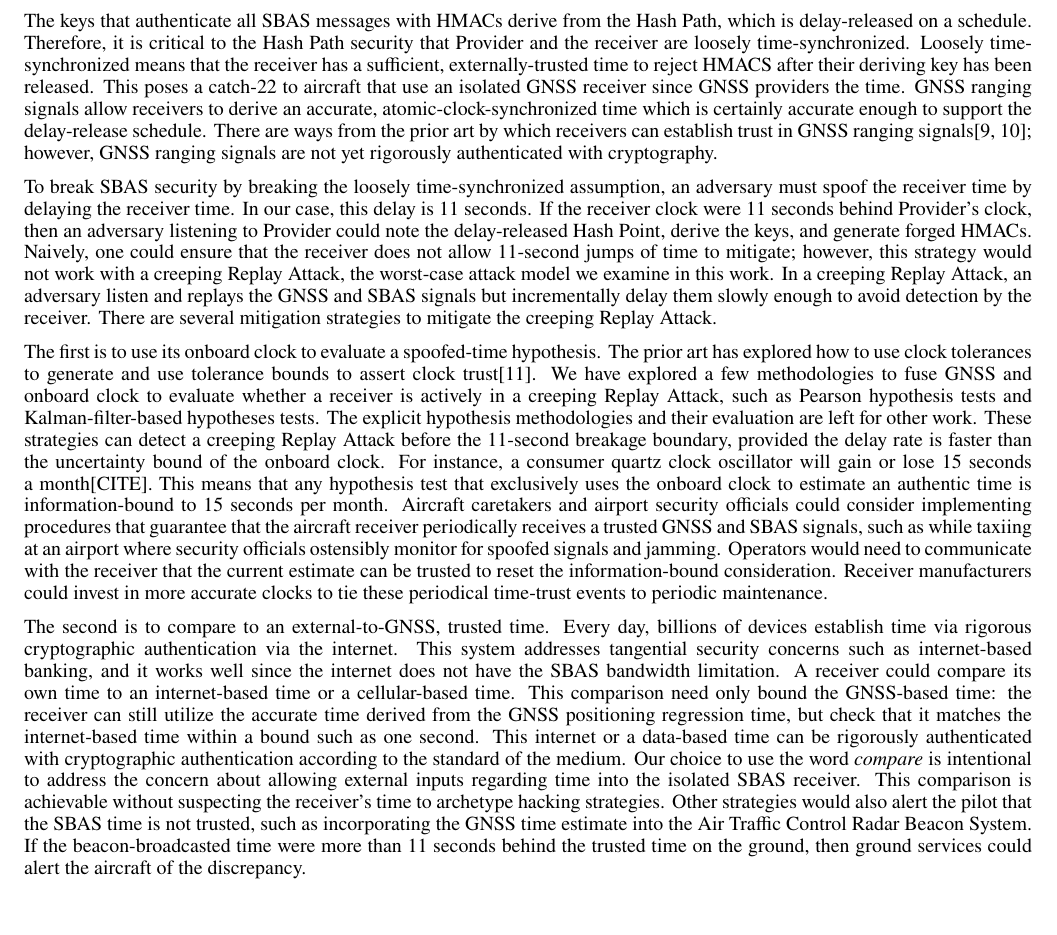
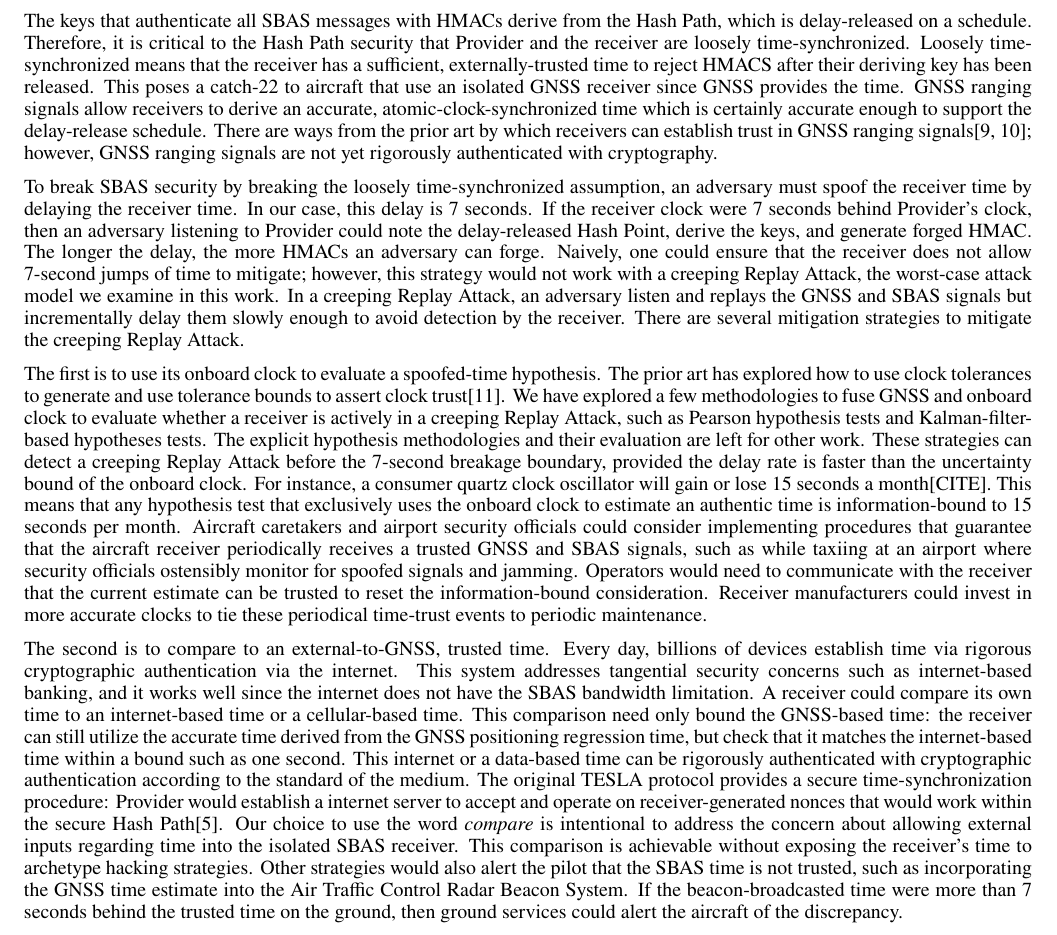
Before and after one commit to jand271/otar_paper, a LaTeX document (otar_paper_main.tex): part of page 13 of 14, cut so that both start at the same text. Compiled offline with pdfLaTeX.

Commit message:
Additional Todd comments on time.

```diff
--- a/otar_paper_main.tex
+++ b/otar_paper_main.tex
@@ -625,14 +625,15 @@ We feel that the scheme as delineated above, where the Hash Paths Ends are separ
 The keys that authenticate all SBAS messages with HMACs derive from the Hash Path, which is delay-released on a schedule.
 Therefore, it is critical to the Hash Path security that Provider and the receiver are loosely time-synchronized.
 Loosely time-synchronized means that the receiver has a sufficient, externally-trusted time to reject HMACS after their deriving key has been released.
-This poses a catch-22 to aircraft that use an isolated GNSS receiver since GNSS providers the time.
+This poses a catch-22 to aircraft that use an isolated GNSS receiver since GNSS provides the time.
 GNSS ranging signals allow receivers to derive an accurate, atomic-clock-synchronized time which is certainly accurate enough to support the delay-release schedule.
 There are ways from the prior art by which receivers can establish trust in GNSS ranging signals\cite{Psiaki2016,Fernandez-Hernandez2018}; however, GNSS ranging signals are not yet rigorously authenticated with cryptography.
 
 To break SBAS security by breaking the loosely time-synchronized assumption, an adversary must spoof the receiver time by delaying the receiver time.
-In our case, this delay is 11 seconds.
-If the receiver clock were 11 seconds behind Provider's clock, then an adversary listening to Provider could note the delay-released Hash Point, derive the keys, and generate forged HMACs.
-Naively, one could ensure that the receiver does not allow 11-second jumps of time to mitigate; however, this strategy would not work with a creeping Replay Attack, the worst-case attack model we examine in this work.
+In our case, this delay is 7 seconds.
+If the receiver clock were 7 seconds behind Provider's clock, then an adversary listening to Provider could note the delay-released Hash Point, derive the keys, and generate forged HMAC.
+The longer the delay, the more HMACs an adversary can forge.
+Naively, one could ensure that the receiver does not allow 7-second jumps of time to mitigate; however, this strategy would not work with a creeping Replay Attack, the worst-case attack model we examine in this work.
 In a creeping Replay Attack, an adversary listen and replays the GNSS and SBAS signals but incrementally delay them slowly enough to avoid detection by the receiver.
 There are several mitigation strategies to mitigate the creeping Replay Attack.
 
@@ -640,7 +641,7 @@ The first is to use its onboard clock to evaluate a spoofed-time hypothesis.
 The prior art has explored how to use clock tolerances to generate and use tolerance bounds to assert clock trust\cite{time_sync_paper}.
 We have explored a few methodologies to fuse GNSS and onboard clock to evaluate whether a receiver is actively in a creeping Replay Attack, such as Pearson hypothesis tests and Kalman-filter-based hypotheses tests.
 The explicit hypothesis methodologies and their evaluation are left for other work.
-These strategies can detect a creeping Replay Attack before the 11-second breakage boundary, provided the delay rate is faster than the uncertainty bound of the onboard clock.
+These strategies can detect a creeping Replay Attack before the 7-second breakage boundary, provided the delay rate is faster than the uncertainty bound of the onboard clock.
 For instance, a consumer quartz clock oscillator will gain or lose 15 seconds a month[CITE].
 This means that any hypothesis test that exclusively uses the onboard clock to estimate an authentic time is information-bound to 15 seconds per month.
 Aircraft caretakers and airport security officials could consider implementing procedures that guarantee that the aircraft receiver periodically receives a trusted GNSS and SBAS signals, such as while taxiing at an airport where security officials ostensibly monitor for spoofed signals and jamming.
@@ -653,10 +654,11 @@ This system addresses tangential security concerns such as internet-based bankin
 A receiver could compare its own time to an internet-based time or a cellular-based time.
 This comparison need only bound the GNSS-based time: the receiver can still utilize the accurate time derived from the GNSS positioning regression time, but check that it matches the internet-based time within a bound such as one second.
 This internet or a data-based time can be rigorously authenticated with cryptographic authentication according to the standard of the medium.
+The original TESLA protocol provides a secure time-synchronization procedure: Provider would establish a internet server to accept and operate on receiver-generated nonces that would work within the secure Hash Path\cite{perrig2005timed}.
 Our choice to use the word {\em compare} is intentional to address the concern about allowing external inputs regarding time into the isolated SBAS receiver.
-This comparison is achievable without suspecting the receiver's time to archetype hacking strategies.
+This comparison is achievable without exposing the receiver's time to archetype hacking strategies.
 Other strategies would also alert the pilot that the SBAS time is not trusted, such as incorporating the GNSS time estimate into the Air Traffic Control Radar Beacon System.
-If the beacon-broadcasted time were more than 11 seconds behind the trusted time on the ground, then ground services could alert the aircraft of the discrepancy.
+If the beacon-broadcasted time were more than 7 seconds behind the trusted time on the ground, then ground services could alert the aircraft of the discrepancy.
 
 Since the ranging signal remains unauthenticated via rigorous methods established with cryptography, SBAS must take a nuanced approach to assert the loosely time-synchronized assumption.
 
```
Also changed, not shown: otar_paper_main.tex (8 more changed lines).
